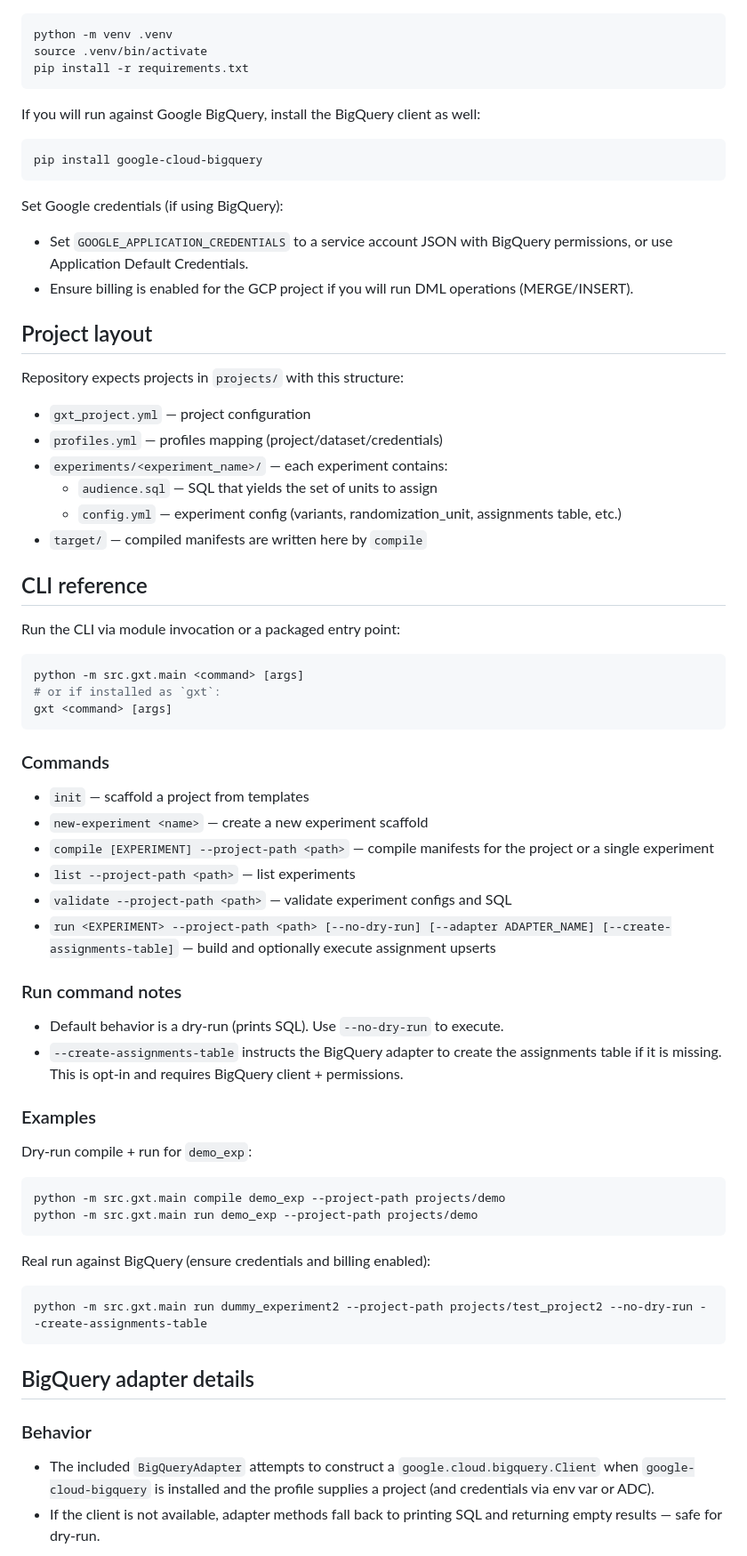
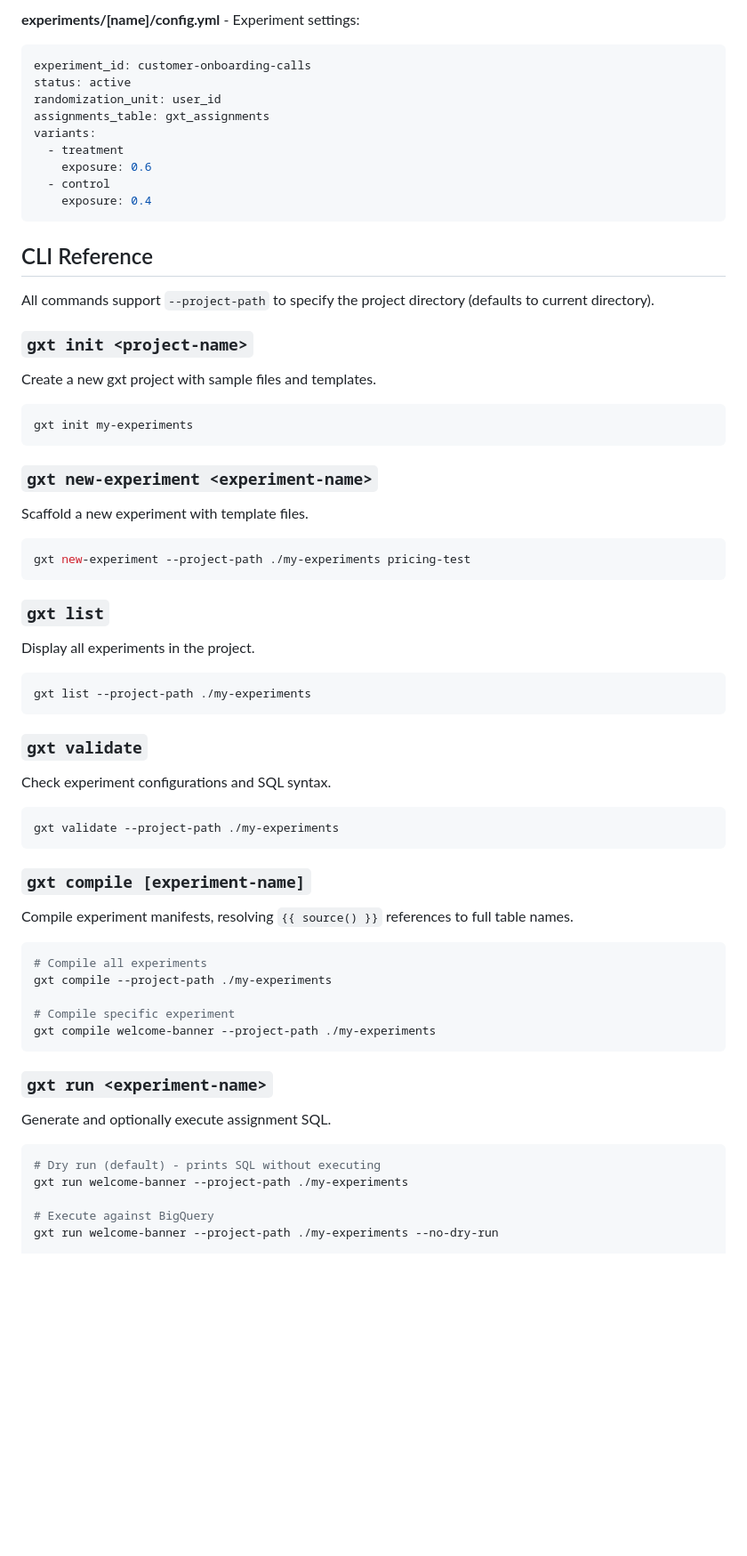
Before and after one commit to chadf66/gtm-experimentation-tool, a Markdown page: README.md, the part around the change printed below. Shown: that part at 89% size. Drawn GitHub-style; blank space fills up the shorter version.

````diff
--- a/README.md
+++ b/README.md
@@ -31,75 +155,66 @@ GTM Experimentation Tool (gxt) is a small command-line utility for managing and
+**experiments/[name]/config.yml** - Experiment settings:
+```yaml
+experiment_id: customer-onboarding-calls
+status: active
+randomization_unit: user_id
+assignments_table: gxt_assignments
+variants:
+  - treatment
+    exposure: 0.6
+  - control
+    exposure: 0.4
+```
+
+## CLI Reference
+
+All commands support `--project-path` to specify the project directory (defaults to current directory).
+
+### `gxt init <project-name>`
+Create a new gxt project with sample files and templates.
 
 ```bash
-python -m venv .venv
-source .venv/bin/activate
-pip install -r requirements.txt
+gxt init my-experiments
 ```
 
-If you will run against Google BigQuery, install the BigQuery client as well:
+### `gxt new-experiment <experiment-name>`
+Scaffold a new experiment with template files.
 
 ```bash
-pip install google-cloud-bigquery
+gxt new-experiment --project-path ./my-experiments pricing-test
 ```
 
-Set Google credentials (if using BigQuery):
-
-- Set `GOOGLE_APPLICATION_CREDENTIALS` to a service account JSON with BigQuery permissions, or use Application Default Credentials.
-- Ensure billing is enabled for the GCP project if you will run DML operations (MERGE/INSERT).
-
-## Project layout
-
-Repository expects projects in `projects/` with this structure:
-
-- `gxt_project.yml` — project configuration
-- `profiles.yml` — profiles mapping (project/dataset/credentials)
-- `experiments/<experiment_name>/` — each experiment contains:
-  - `audience.sql` — SQL that yields the set of units to assign
-  - `config.yml` — experiment config (variants, randomization_unit, assignments table, etc.)
-- `target/` — compiled manifests are written here by `compile`
-
-## CLI reference
-
-Run the CLI via module invocation or a packaged entry point:
+### `gxt list`
+Display all experiments in the project.
 
 ```bash
-python -m src.gxt.main <command> [args]
-# or if installed as `gxt`:
-gxt <command> [args]
+gxt list --project-path ./my-experiments
 ```
 
-### Commands
-
-- `init` — scaffold a project from templates
-- `new-experiment <name>` — create a new experiment scaffold
-- `compile [EXPERIMENT] --project-path <path>` — compile manifests for the project or a single experiment
-- `list --project-path <path>` — list experiments
-- `validate --project-path <path>` — validate experiment configs and SQL
-- `run <EXPERIMENT> --project-path <path> [--no-dry-run] [--adapter ADAPTER_NAME] [--create-assignments-table]` — build and optionally execute assignment upserts
-
-### Run command notes
-
-- Default behavior is a dry-run (prints SQL). Use `--no-dry-run` to execute.
-- `--create-assignments-table` instructs the BigQuery adapter to create the assignments table if it is missing. This is opt-in and requires BigQuery client + permissions.
-
-### Examples
-
-Dry-run compile + run for `demo_exp`:
+### `gxt validate`
+Check experiment configurations and SQL syntax.
 
 ```bash
-python -m src.gxt.main compile demo_exp --project-path projects/demo
-python -m src.gxt.main run demo_exp --project-path projects/demo
+gxt validate --project-path ./my-experiments
 ```
 
-Real run against BigQuery (ensure credentials and billing enabled):
+### `gxt compile [experiment-name]`
+Compile experiment manifests, resolving `{{ source() }}` references to full table names.
 
 ```bash
-python -m src.gxt.main run dummy_experiment2 --project-path projects/test_project2 --no-dry-run --create-assignments-table
+# Compile all experiments
+gxt compile --project-path ./my-experiments
+
+# Compile specific experiment
+gxt compile welcome-banner --project-path ./my-experiments
 ```
 
-## BigQuery adapter details
+### `gxt run <experiment-name>`
+Generate and optionally execute assignment SQL.
 
-### Behavior
+```bash
+# Dry run (default) - prints SQL without executing
+gxt run welcome-banner --project-path ./my-experiments
 
-- The included `BigQueryAdapter` attempts to construct a `google.cloud.bigquery.Client` when `google-cloud-bigquery` is installed and the profile supplies a project (and credentials via env var or ADC).
-- If the client is not available, adapter methods fall back to printing SQL and returning empty results — safe for dry-run.
+# Execute against BigQuery
+gxt run welcome-banner --project-path ./my-experiments --no-dry-run
 
````
Also changed, not shown: other parts of README.md (+163 -57 lines).
